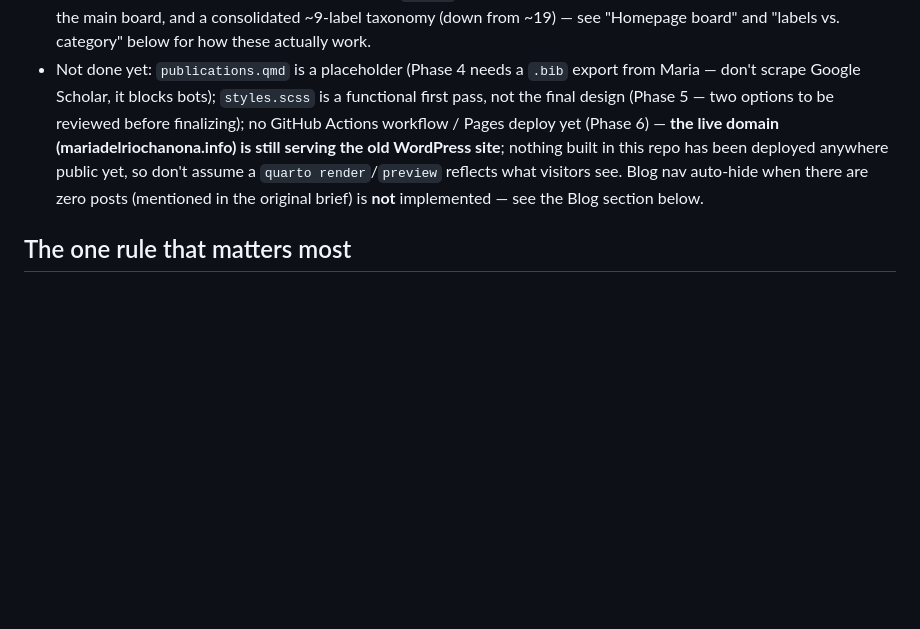
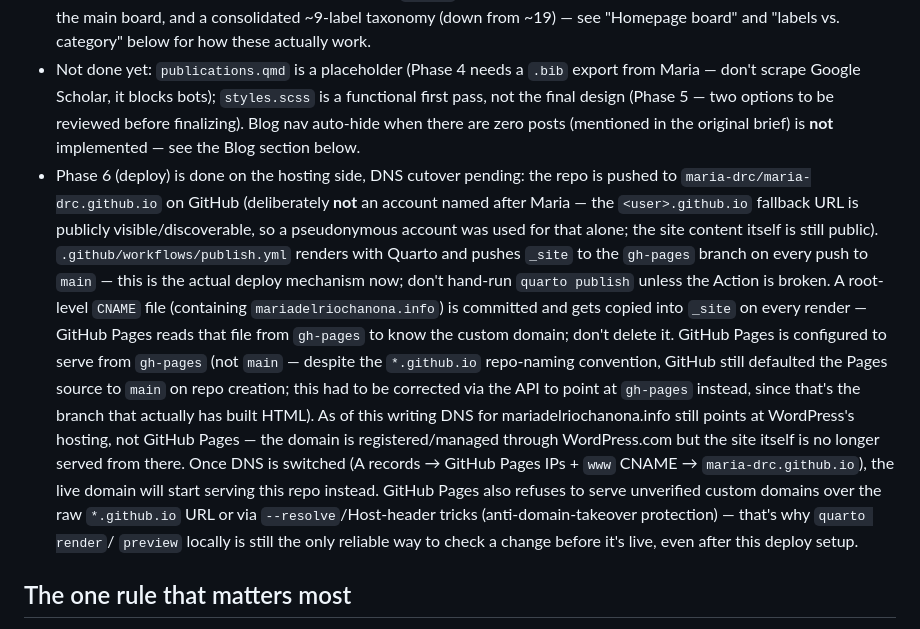
Before and after one commit to maria-drc/maria-drc.github.io, a Markdown page: CLAUDE.md, the part around the change. GitHub-like rendering; blank space fills up the shorter version.

Commit message:
Document Phase 6 deploy setup (GitHub Pages via maria-drc account, pending DNS cutover)

```diff
--- a/CLAUDE.md
+++ b/CLAUDE.md
@@ -21,13 +21,36 @@ written. Update the "Status" section as later phases land.
 - Not done yet: `publications.qmd` is a placeholder (Phase 4 needs a
   `.bib` export from Maria — don't scrape Google Scholar, it blocks
   bots); `styles.scss` is a functional first pass, not the final design
-  (Phase 5 — two options to be reviewed before finalizing); no GitHub
-  Actions workflow / Pages deploy yet (Phase 6) — **the live domain
-  (mariadelriochanona.info) is still serving the old WordPress site**;
-  nothing built in this repo has been deployed anywhere public yet, so
-  don't assume a `quarto render`/`preview` reflects what visitors see.
-  Blog nav auto-hide when there are zero posts (mentioned in the
-  original brief) is **not** implemented — see the Blog section below.
+  (Phase 5 — two options to be reviewed before finalizing). Blog nav
+  auto-hide when there are zero posts (mentioned in the original brief)
+  is **not** implemented — see the Blog section below.
+- Phase 6 (deploy) is done on the hosting side, DNS cutover pending:
+  the repo is pushed to `maria-drc/maria-drc.github.io` on GitHub
+  (deliberately **not** an account named after Maria — the
+  `<user>.github.io` fallback URL is publicly visible/discoverable, so
+  a pseudonymous account was used for that alone; the site content
+  itself is still public). `.github/workflows/publish.yml` renders with
+  Quarto and pushes `_site` to the `gh-pages` branch on every push to
+  `main` — this is the actual deploy mechanism now; don't hand-run
+  `quarto publish` unless the Action is broken. A root-level `CNAME`
+  file (containing `mariadelriochanona.info`) is committed and gets
+  copied into `_site` on every render — GitHub Pages reads that file
+  from `gh-pages` to know the custom domain; don't delete it. GitHub
+  Pages is configured to serve from `gh-pages` (not `main` — despite
+  the `*.github.io` repo-naming convention, GitHub still defaulted the
+  Pages source to `main` on repo creation; this had to be corrected via
+  the API to point at `gh-pages` instead, since that's the branch that
+  actually has built HTML). As of this writing DNS for
+  mariadelriochanona.info still points at WordPress's hosting, not
+  GitHub Pages — the domain is registered/managed through WordPress.com
+  but the site itself is no longer served from there. Once DNS is
+  switched (A records → GitHub Pages IPs + `www` CNAME →
+  `maria-drc.github.io`), the live domain will start serving this repo
+  instead. GitHub Pages also refuses to serve unverified custom domains
+  over the raw `*.github.io` URL or via `--resolve`/Host-header tricks
+  (anti-domain-takeover protection) — that's why `quarto render`/
+  `preview` locally is still the only reliable way to check a change
+  before it's live, even after this deploy setup.
 
 ## The one rule that matters most
 
```
